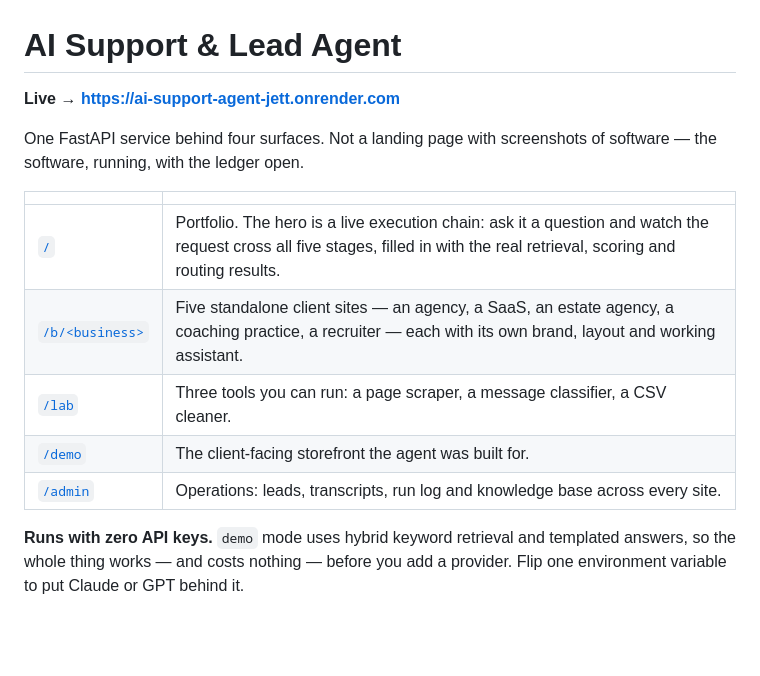
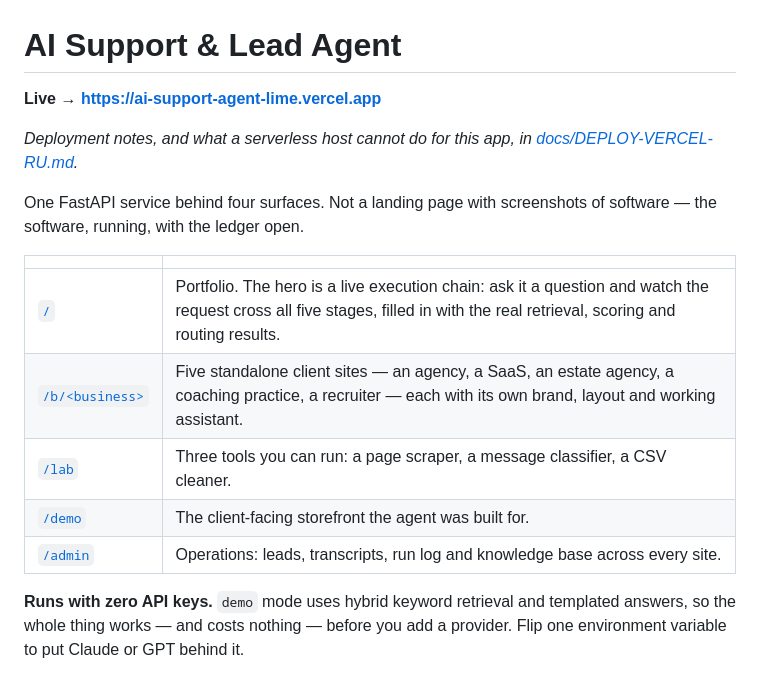
Before and after one commit to whykucher/ai-support-agent, a Markdown page: README.md, the part around one of its changes. Rendered like a GitHub page; blank space fills up the shorter version.

```diff
--- a/README.md
+++ b/README.md
@@ -1,6 +1,9 @@
 # AI Support & Lead Agent
 
-**Live → <https://ai-support-agent-jett.onrender.com>**
+**Live → <https://ai-support-agent-lime.vercel.app>**
+
+*Deployment notes, and what a serverless host cannot do for this app, in
+[docs/DEPLOY-VERCEL-RU.md](docs/DEPLOY-VERCEL-RU.md).*
 
 One FastAPI service behind four surfaces. Not a landing page with screenshots of
 software — the software, running, with the ledger open.
```
Also changed, not shown: other parts of README.md (+5 -5 lines), docs/DEPLOY-VERCEL-RU.md (added, +82 -0 lines).
